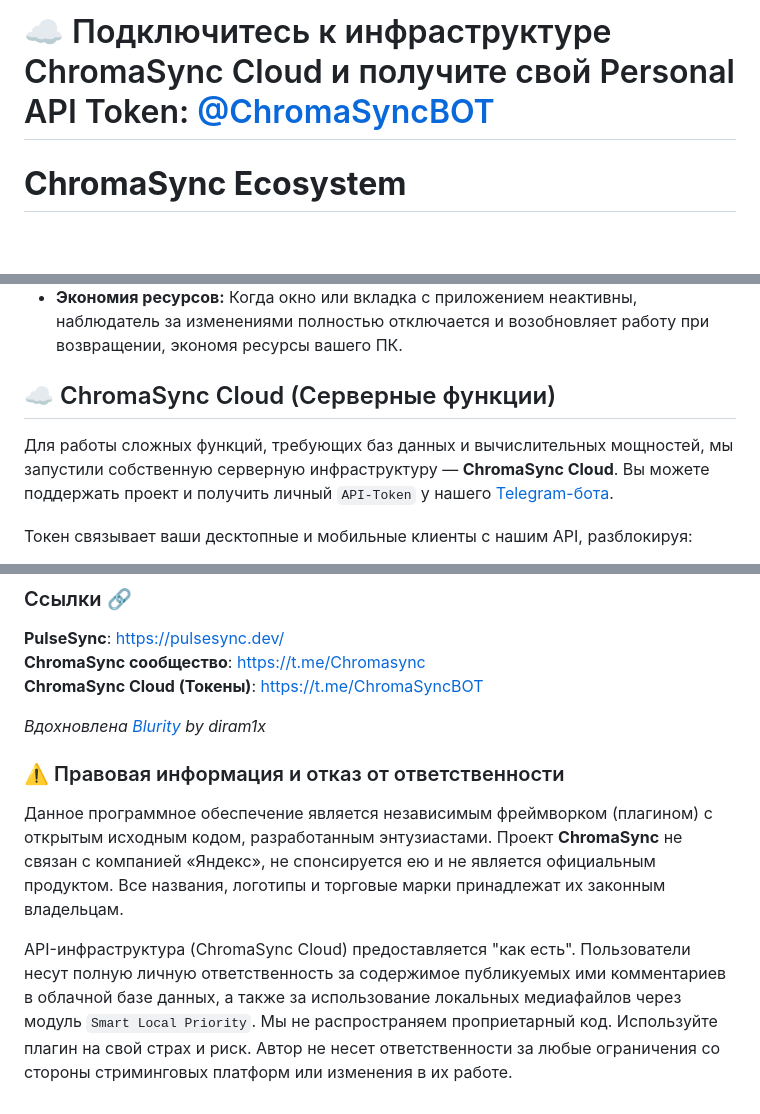
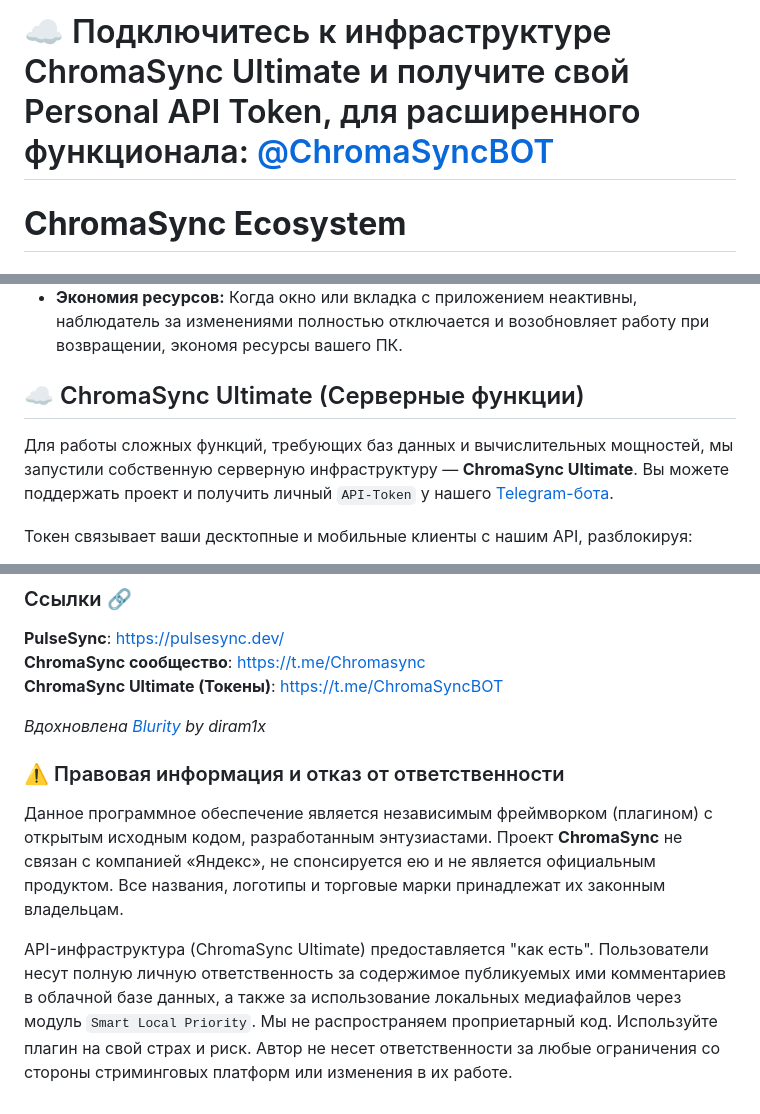
Before and after one commit to Desai0/ChromaSync, a Markdown page: README.md, 3 parts joined by grey strips. GitHub-like rendering; blank space fills up the shorter version.

```diff
--- a/README.md
+++ b/README.md
@@ -1,4 +1,4 @@
-# ☁️ Подключитесь к инфраструктуре ChromaSync Cloud и получите свой Personal API Token: [@ChromaSyncBOT](https://t.me/ChromaSyncBOT)
+# ☁️ Подключитесь к инфраструктуре ChromaSync Ultimate и получите свой Personal API Token, для расширенного функционала: [@ChromaSyncBOT](https://t.me/ChromaSyncBOT)
 
 # **ChromaSync Ecosystem**
 
@@ -73,9 +73,9 @@
 *   **Эффективное отслеживание:** `MutationObserver` настроен так, чтобы реагировать только на самые необходимые изменения в DOM (смена `src` у изображений), а не на каждое движение мыши, что значительно снижает нагрузку.
 *   **Экономия ресурсов:** Когда окно или вкладка с приложением неактивны, наблюдатель за изменениями полностью отключается и возобновляет работу при возвращении, экономя ресурсы вашего ПК.
 
-## ☁️ ChromaSync Cloud (Серверные функции)
+## ☁️ ChromaSync Ultimate (Серверные функции)
 
-Для работы сложных функций, требующих баз данных и вычислительных мощностей, мы запустили собственную серверную инфраструктуру — **ChromaSync Cloud**. Вы можете поддержать проект и получить личный `API-Token` у нашего [Telegram-бота](https://t.me/ChromaSyncBOT).
+Для работы сложных функций, требующих баз данных и вычислительных мощностей, мы запустили собственную серверную инфраструктуру — **ChromaSync Ultimate**. Вы можете поддержать проект и получить личный `API-Token` у нашего [Telegram-бота](https://t.me/ChromaSyncBOT).
 
 Токен связывает ваши десктопные и мобильные клиенты с нашим API, разблокируя:
 
@@ -116,7 +116,7 @@
 ### Ссылки 🔗
 **PulseSync**: https://pulsesync.dev/ <br>
 **ChromaSync сообщество**: https://t.me/Chromasync <br>
-**ChromaSync Cloud (Токены)**: https://t.me/ChromaSyncBOT <br>
+**ChromaSync Ultimate (Токены)**: https://t.me/ChromaSyncBOT <br>
 
 _Вдохновлена [Blurity](https://github.com/Diramix/blurity/releases) by diram1x_
 
@@ -124,4 +124,4 @@ _Вдохновлена [Blurity](https://github.com/Diramix/blurity/releases) b
 ### ⚠️ Правовая информация и отказ от ответственности
 Данное программное обеспечение является независимым фреймворком (плагином) с открытым исходным кодом, разработанным энтузиастами. Проект **ChromaSync** не связан с компанией «Яндекс», не спонсируется ею и не является официальным продуктом. Все названия, логотипы и торговые марки принадлежат их законным владельцам.
 
-API-инфраструктура (ChromaSync Cloud) предоставляется "как есть". Пользователи несут полную личную ответственность за содержимое публикуемых ими комментариев в облачной базе данных, а также за использование локальных медиафайлов через модуль `Smart Local Priority`. Мы не распространяем проприетарный код. Используйте плагин на свой страх и риск. Автор не несет ответственности за любые ограничения со стороны стриминговых платформ или изменения в их работе.
+API-инфраструктура (ChromaSync Ultimate) предоставляется "как есть". Пользователи несут полную личную ответственность за содержимое публикуемых ими комментариев в облачной базе данных, а также за использование локальных медиафайлов через модуль `Smart Local Priority`. Мы не распространяем проприетарный код. Используйте плагин на свой страх и риск. Автор не несет ответственности за любые ограничения со стороны стриминговых платформ или изменения в их работе.
```
